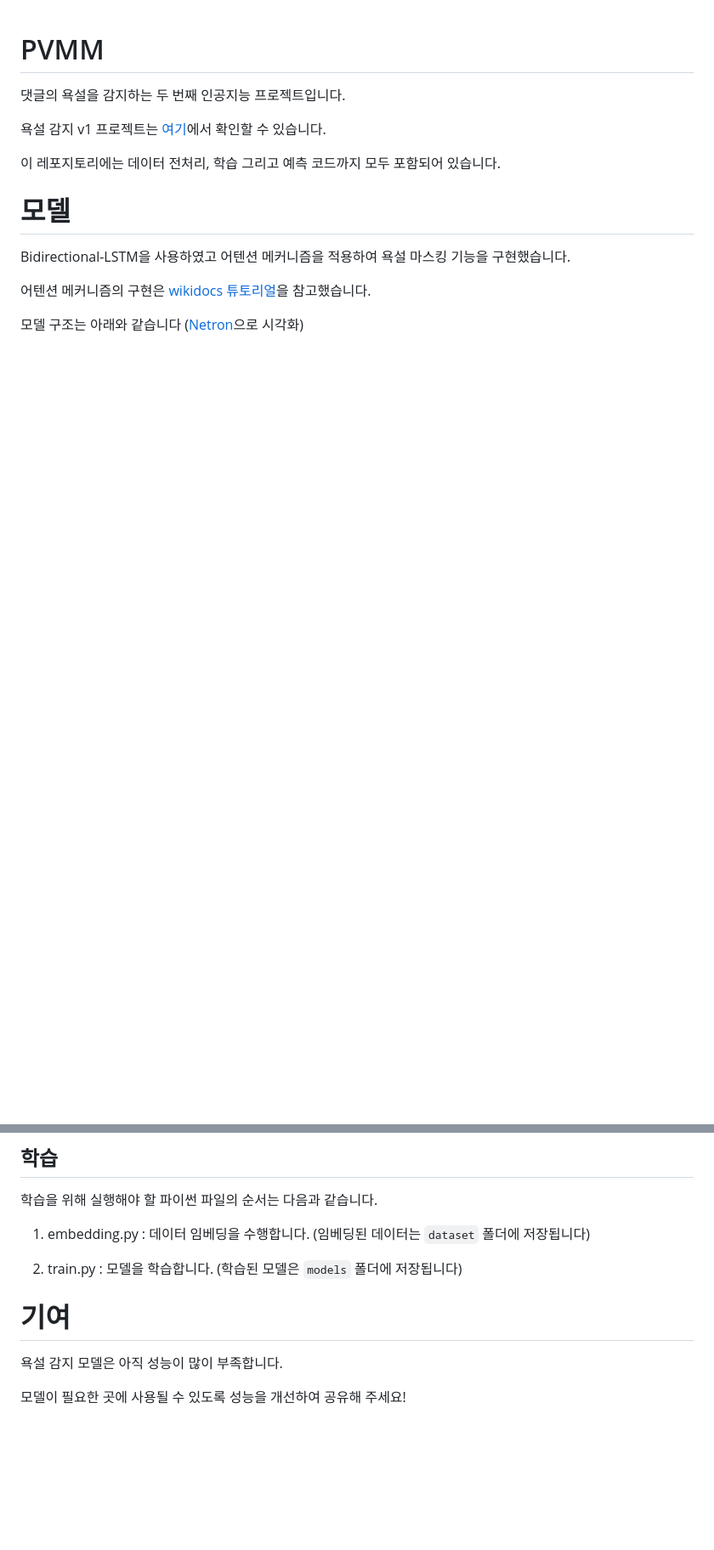
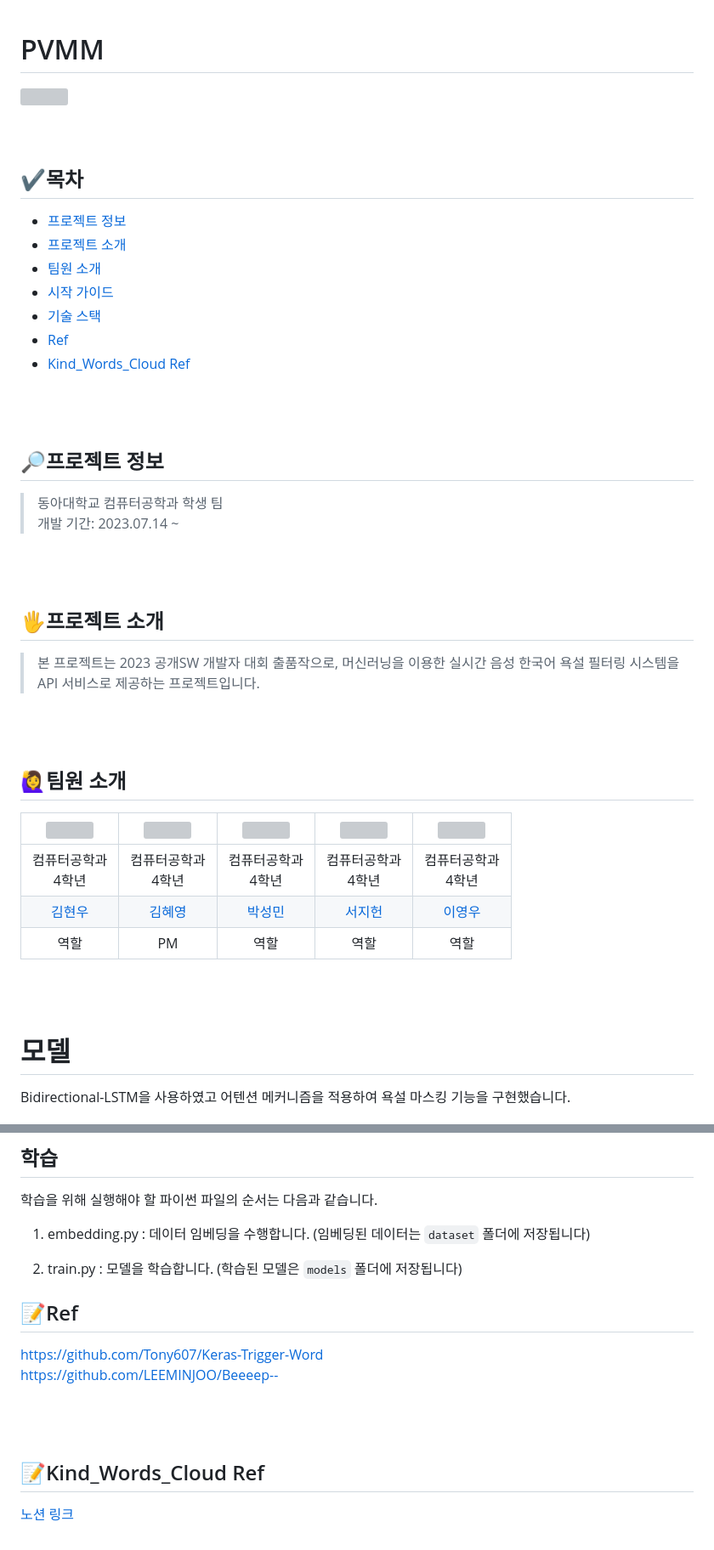
Before and after one commit to DAUOpenSW/PVMM, a Markdown page: README.md, 2 parts joined by grey strips. Shown: that part at 85% size. GitHub-like rendering; blank space fills up the shorter version; grey boxes are pictures that could not be loaded.

```diff
--- a/README.md
+++ b/README.md
@@ -1,6 +1,34 @@
 # PVMM
-댓글의 욕설을 감지하는 두 번째 인공지능 프로젝트입니다.
+<img src="https://github.com/DAUOpenSW/Kind_Words_Cloud/assets/91776984/90764095-50a0-4fb3-8f88-27627974c5f6"/>
 
-욕설 감지 v1 프로젝트는 [여기](https://github.com/2runo/Curse-detection)에서 확인할 수 있습니다.
+<br><br>
 
-이 레포지토리에는 데이터 전처리, 학습 그리고 예측 코드까지 모두 포함되어 있습니다.
+## ✔목차
+* [프로젝트 정보](#프로젝트-정보)
+* [프로젝트 소개](#프로젝트-소개)
+* [팀원 소개](#팀원-소개)
+* [시작 가이드](#시작-가이드)
+* [기술 스택](#기술-스택)
+* [Ref](#ref)
+* [Kind_Words_Cloud Ref](#kind_words_cloud-ref)
+
+<br><br>
+
+## 🔎프로젝트 정보
+> 동아대학교 컴퓨터공학과 학생 팀
+> 개발 기간: 2023.07.14 ~
+
+<br><br>
+
+## 🖐프로젝트 소개
+> 본 프로젝트는 2023 공개SW 개발자 대회 출품작으로, 머신러닝을 이용한 실시간 음성 한국어 욕설 필터링 시스템을 API 서비스로 제공하는 프로젝트입니다.
+
+<br><br>
+
+## 🙋‍♀️팀원 소개
+|<img width="300" src="https://github.com/DAUOpenSW/Kind_Words_Cloud/assets/91776984/1f6c5417-5801-4748-866d-d260fcd5c36b"/>|<img width="300" src="https://github.com/DAUOpenSW/Kind_Words_Cloud/assets/91776984/21996af7-da7f-4559-bca5-6486a4eb5f4f"/>|<img width="300" src="https://github.com/DAUOpenSW/Kind_Words_Cloud/assets/91776984/001b876f-cbe4-4ed3-8fa5-9009ab4b2bb7"/>|<img width="300" src="https://github.com/DAUOpenSW/Kind_Words_Cloud/assets/91776984/38fc7d5d-df49-47a3-b302-ea6993a839dd"/>|<img width="300" src="https://github.com/DAUOpenSW/Kind_Words_Cloud/assets/91776984/725920a7-f2d2-4b60-a9ae-c6ff4cd12440"/>|
+|:---:|:---:|:---:|:---:|:---:|
+|컴퓨터공학과<br>4학년|컴퓨터공학과<br>4학년|컴퓨터공학과<br>4학년|컴퓨터공학과<br>4학년|컴퓨터공학과<br>4학년|
+| [김현우](https://github.com/HIT18216) | [김혜영](https://github.com/hyeyeoung) | [박성민](https://github.com/ParkSeungMin1) | [서지헌](https://github.com/MyCoooi) | [이영우](https://github.com/Dandyoung) |
+|역할|PM|역할|역할|역할|
+
@@ -90,7 +119,12 @@ print(curse.masking('옷 다릴 때 니 뇌도 같이 다렸니?'))  # '* * 때
 
 2. train.py : 모델을 학습합니다. (학습된 모델은 `models` 폴더에 저장됩니다)
 
-# 기여
-욕설 감지 모델은 아직 성능이 많이 부족합니다.
 
-모델이 필요한 곳에 사용될 수 있도록 성능을 개선하여 공유해 주세요!
+## 📝Ref
+https://github.com/Tony607/Keras-Trigger-Word
+https://github.com/LEEMINJOO/Beeeep--
+
+<br><br>
+
+## 📝Kind_Words_Cloud Ref
+[노션 링크](https://wry-legal-ca8.notion.site/673bdf0c2b0f4ca380ca18f68aaf5672?pvs=4)
```
Also changed, not shown: other parts of README.md (+1 -0 lines).
